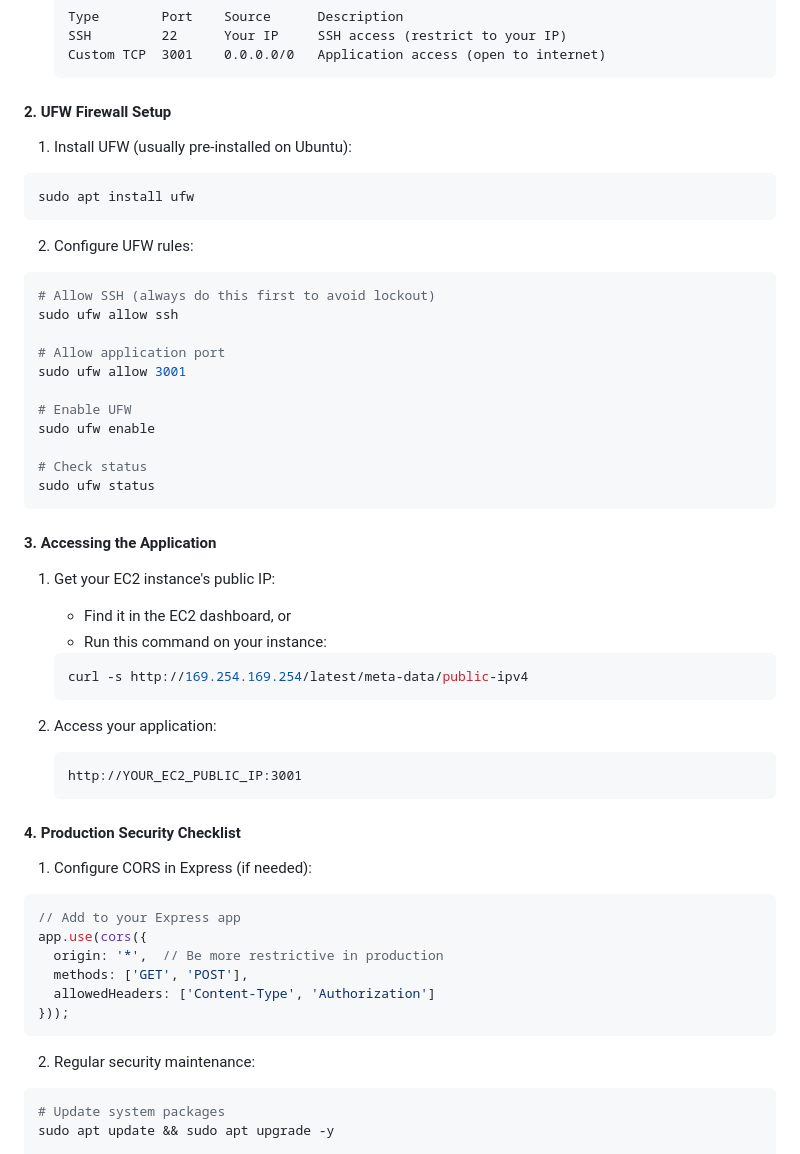
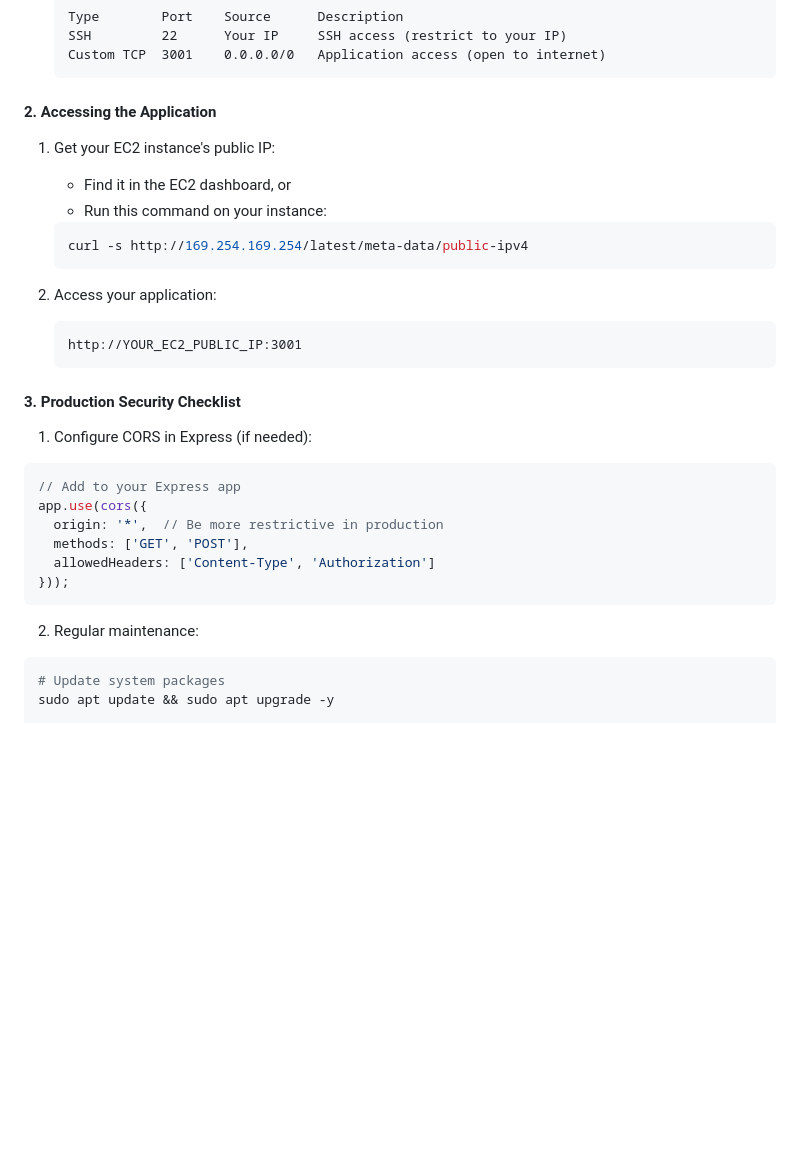
Before and after one commit to sharithg1/express-docker-tutorial, a Markdown page: README.md, the part around one of its changes. GitHub-like rendering; blank space fills up the shorter version.

````diff
--- a/README.md
+++ b/README.md
@@ -200,29 +200,7 @@ docker-compose up -d \
    Custom TCP  3001    0.0.0.0/0   Application access (open to internet)
    ```
 
-#### 2. UFW Firewall Setup
-
-1. Install UFW (usually pre-installed on Ubuntu):
-```bash
-sudo apt install ufw
-```
-
-2. Configure UFW rules:
-```bash
-# Allow SSH (always do this first to avoid lockout)
-sudo ufw allow ssh
-
-# Allow application port
-sudo ufw allow 3001
-
-# Enable UFW
-sudo ufw enable
-
-# Check status
-sudo ufw status
-```
-
-#### 3. Accessing the Application
+#### 2. Accessing the Application
 
 1. Get your EC2 instance's public IP:
    - Find it in the EC2 dashboard, or
@@ -236,7 +214,7 @@ sudo ufw status
    http://YOUR_EC2_PUBLIC_IP:3001
    ```
 
-#### 4. Production Security Checklist
+#### 3. Production Security Checklist
 
 1. Configure CORS in Express (if needed):
 ```typescript
@@ -248,7 +226,7 @@ app.use(cors({
 }));
 ```
 
-2. Regular security maintenance:
+2. Regular maintenance:
 ```bash
 # Update system packages
 sudo apt update && sudo apt upgrade -y
````
Also changed, not shown: other parts of README.md (+0 -36 lines).
